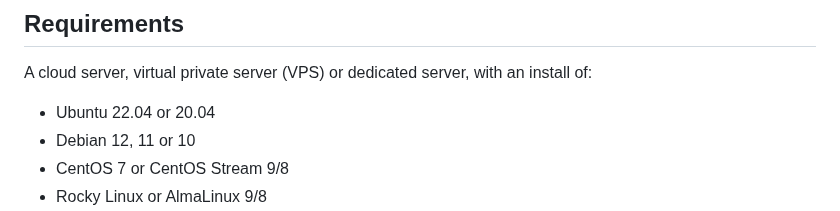
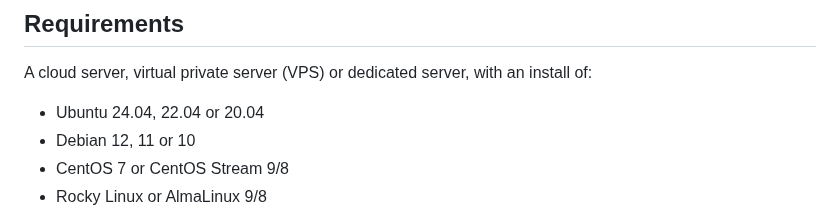
Before and after one commit to hwdsl2/setup-ipsec-vpn, a Markdown page: README.md, the part around the change. GitHub-like rendering.

```diff
--- a/README.md
+++ b/README.md
@@ -72,7 +72,7 @@ A pre-built [Docker image](https://github.com/hwdsl2/docker-ipsec-vpn-server) is
 
 A cloud server, virtual private server (VPS) or dedicated server, with an install of:
 
-- Ubuntu 22.04 or 20.04
+- Ubuntu 24.04, 22.04 or 20.04
 - Debian 12, 11 or 10
 - CentOS 7 or CentOS Stream 9/8
 - Rocky Linux or AlmaLinux 9/8
```
Also changed, not shown: README-zh.md (+1 -1 lines).
